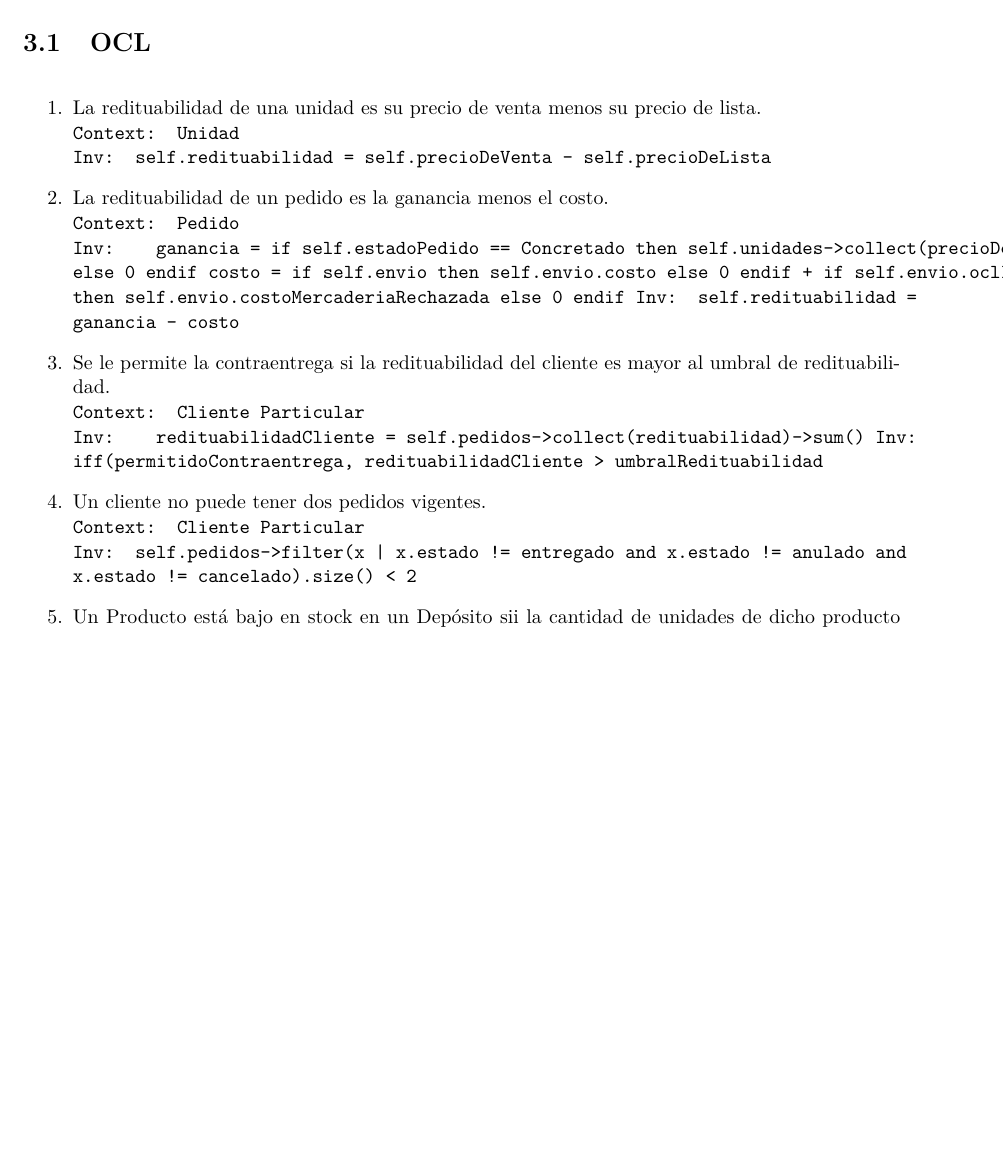
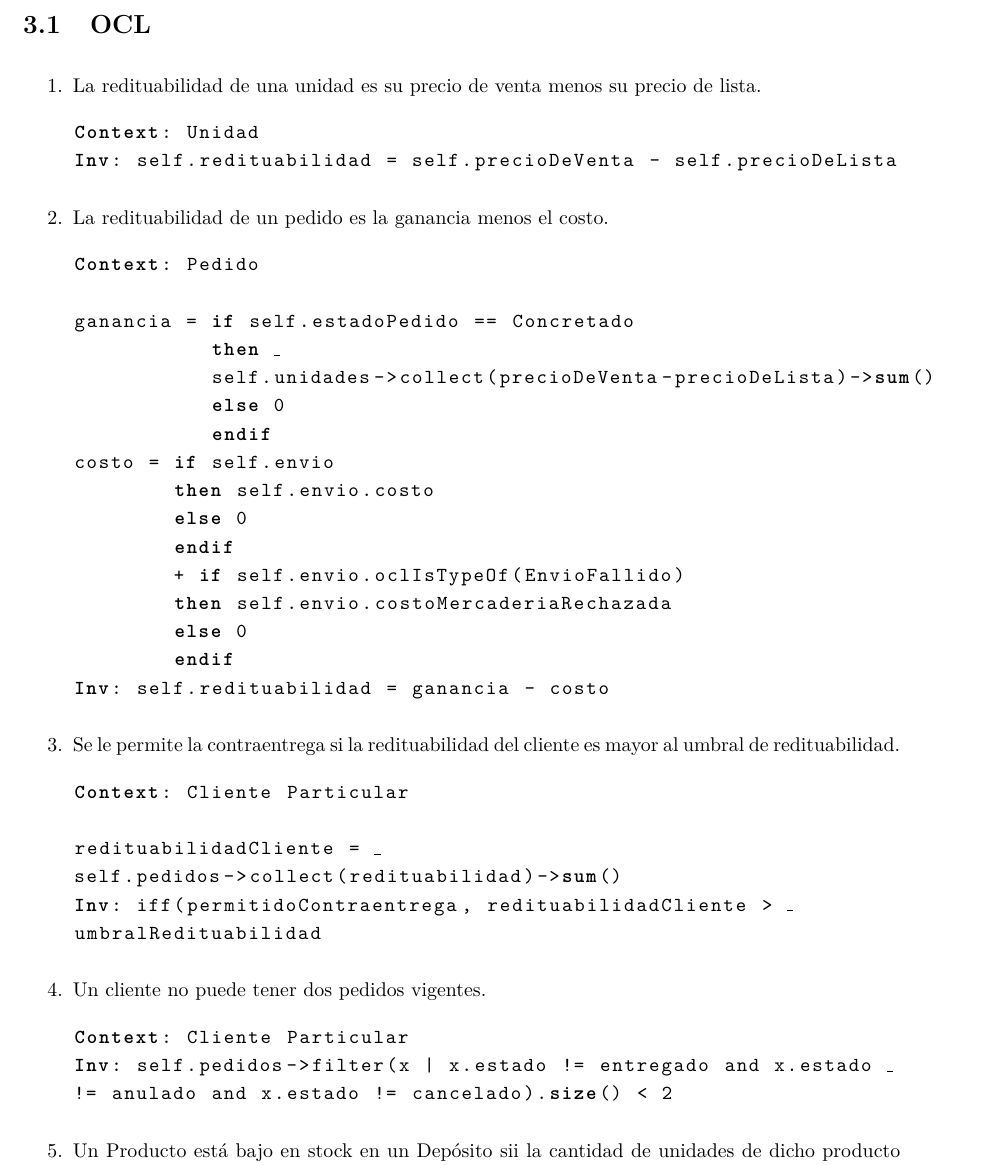
Before and after one commit to lbarrios/uba-dc-isw1_tp2, a LaTeX document (informe/informe.tex, which reads informe/ocl.tex): part of page 19 of 22, cut so that both start at the same text, the shorter picture padded with empty space. Compiled offline with pdfLaTeX.

Commit message:
Macro OCL

```diff
--- a/informe/ocl.tex
+++ b/informe/ocl.tex
@@ -1,16 +1,14 @@
 \subsection{OCL}
 
 \begin{listocl}
-  \begin{itemocl}
-   \ocldescription{La redituabilidad de una unidad es su precio de venta menos su precio de lista.}
-   \oclcontext{Unidad}
-   \oclbody{self.redituabilidad = self.precioDeVenta - self.precioDeLista}
+  \begin{itemocl}{La redituabilidad de una unidad es su precio de venta menos su precio de lista.}
+Context: Unidad
+Inv: self.redituabilidad = self.precioDeVenta - self.precioDeLista
   \end{itemocl}
 
-  \begin{itemocl}
-    \ocldescription{La redituabilidad de un pedido es la ganancia menos el costo.}
-    \oclcontext{Pedido}
-    \oclbody{
+  \begin{itemocl}{La redituabilidad de un pedido es la ganancia menos el costo.}
+Context: Pedido
+
 ganancia = if self.estadoPedido == Concretado
 	   then self.unidades->collect(precioDeVenta-precioDeLista)->sum()
 	   else 0
@@ -24,28 +22,24 @@
 	else 0
 	endif
 Inv: self.redituabilidad = ganancia - costo
-    }
   \end{itemocl}
 
-  \begin{itemocl}
-    \ocldescription{Se le permite la contraentrega si la redituabilidad del cliente es mayor al umbral de redituabilidad.}
-    \oclcontext{Cliente Particular}
-    \oclbody{
+  \begin{itemocl}{Se le permite la contraentrega si la redituabilidad del cliente es mayor al umbral de redituabilidad.}
+Context: Cliente Particular
+
 redituabilidadCliente = self.pedidos->collect(redituabilidad)->sum()
 Inv: iff(permitidoContraentrega, redituabilidadCliente > umbralRedituabilidad
-    }
+
   \end{itemocl}
 
-  \begin{itemocl}
-   \ocldescription{Un cliente no puede tener dos pedidos vigentes.}
-   \oclcontext{Cliente Particular}
-   \oclbody{self.pedidos->filter(x | x.estado != entregado and x.estado != anulado and x.estado != cancelado).size() < 2}
+  \begin{itemocl}{Un cliente no puede tener dos pedidos vigentes.}
+Context: Cliente Particular
+Inv: self.pedidos->filter(x | x.estado != entregado and x.estado != anulado and x.estado != cancelado).size() < 2
   \end{itemocl}
 
-  \begin{itemocl}
-   \ocldescription{Un Producto está bajo en stock en un Depósito sii la cantidad de unidades de dicho producto en el Depósito está por debajo del umbral mínimo de dicho producto.}
-   \oclcontext{Producto}
-   \oclbody{self.estaEnBajaEn->forall(d | d.tengo->filter(u | u.soy = self).size() < self.umbralMínimo)}
+  \begin{itemocl}{Un Producto está bajo en stock en un Depósito sii la cantidad de unidades de dicho producto en el Depósito está por debajo del umbral mínimo de dicho producto.}
+Context: Producto
+Inv: self.estaEnBajaEn->forall(d | d.tengo->filter(u | u.soy = self).size() < self.umbralMínimo)
   \end{itemocl}
 
 \end{listocl}
```
Also changed, not shown: informe/config.sty (+13 -7 lines), informe/informe.pdf. Lines whose indentation alone changed are shown as unchanged.
